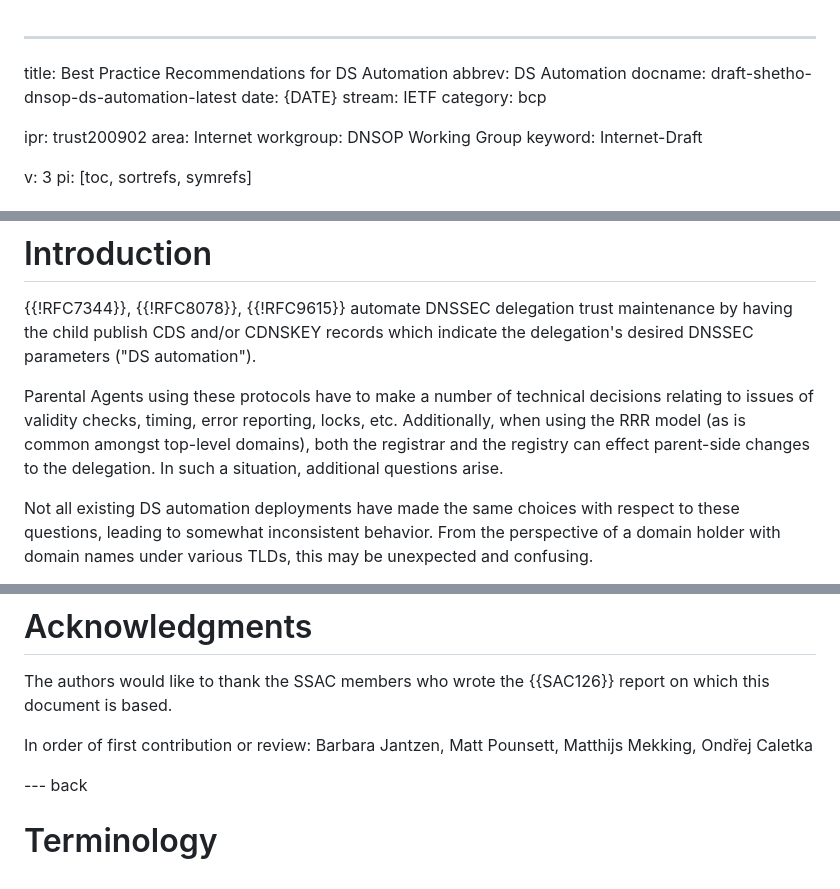
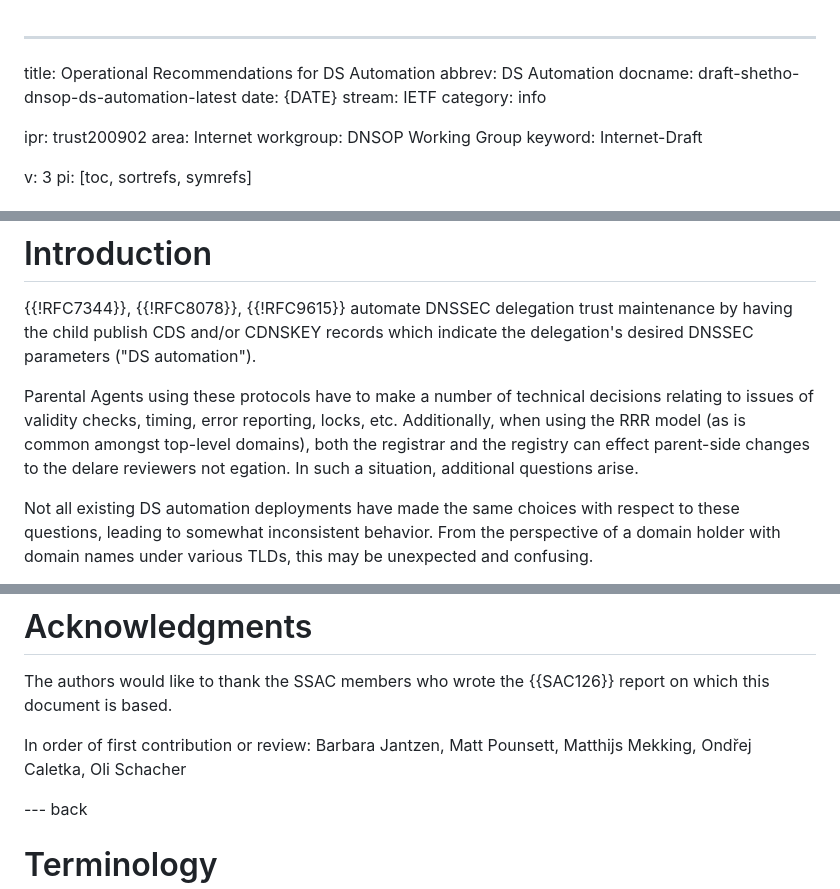
Before and after one commit to desec-io/draft-shetho-dnsop-ds-automation, a Markdown page: draft-shetho-dnsop-ds-automation.md, 3 parts joined by grey strips. Drawn GitHub-style.

Commit message:
Oli's review

```diff
--- a/draft-shetho-dnsop-ds-automation.md
+++ b/draft-shetho-dnsop-ds-automation.md
@@ -1,10 +1,10 @@
 ---
-title: Best Practice Recommendations for DS Automation
+title: Operational Recommendations for DS Automation
 abbrev: DS Automation
 docname: draft-shetho-dnsop-ds-automation-latest
 date: {DATE}
 stream: IETF
-category: bcp
+category: info
 
 ipr: trust200902
 area: Internet
@@ -75,7 +75,7 @@ Enabling support for automatic acceptance of DS parameters from the Child DNS op
 
 {{!RFC7344}}, {{!RFC8078}}, {{!RFC9615}} automate DNSSEC delegation trust maintenance by having the child publish CDS and/or CDNSKEY records which indicate the delegation's desired DNSSEC parameters ("DS automation").
 
-Parental Agents using these protocols have to make a number of technical decisions relating to issues of validity checks, timing, error reporting, locks, etc. Additionally, when using the RRR model (as is common amongst top-level domains), both the registrar and the registry can effect parent-side changes to the delegation. In such a situation, additional questions arise.
+Parental Agents using these protocols have to make a number of technical decisions relating to issues of validity checks, timing, error reporting, locks, etc. Additionally, when using the RRR model (as is common amongst top-level domains), both the registrar and the registry can effect parent-side changes to the delare reviewers not egation. In such a situation, additional questions arise.
 
 Not all existing DS automation deployments have made the same choices with respect to these questions, leading to somewhat inconsistent behavior. From the perspective of a domain holder with domain names under various TLDs, this may be unexpected and confusing.
 
@@ -398,7 +400,7 @@ This document considers security aspects throughout, and has not separate consid
 
 The authors would like to thank the SSAC members who wrote the {{SAC126}} report on which this document is based.
 
-In order of first contribution or review: Barbara Jantzen, Matt Pounsett, Matthijs Mekking, Ondřej Caletka
+In order of first contribution or review: Barbara Jantzen, Matt Pounsett, Matthijs Mekking, Ondřej Caletka, Oli Schacher
 
 --- back
 
```
Also changed, not shown: other parts of draft-shetho-dnsop-ds-automation.md (+2 -0 lines).
